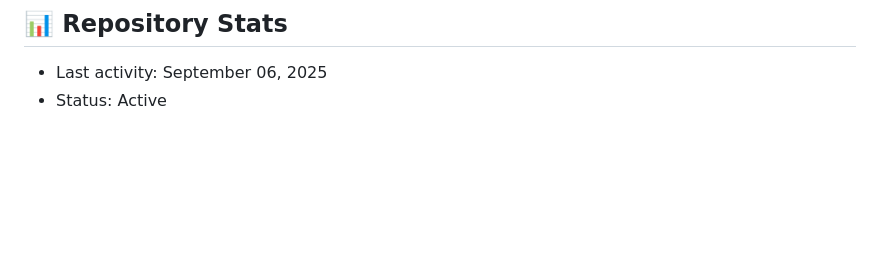
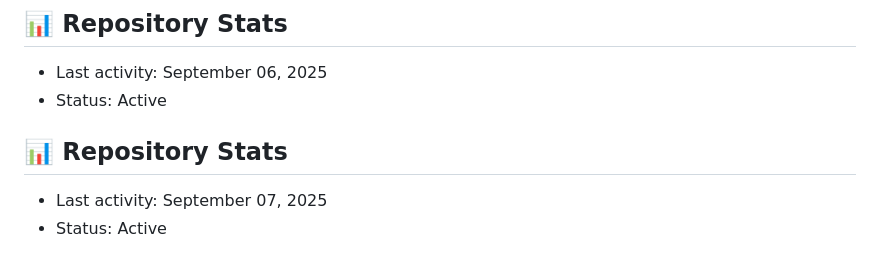
Before and after one commit to abhishekkcrs/Gestura, a Markdown page: README.md, the part around the change. GitHub-like rendering; blank space fills up the shorter version.

Commit message:
docs: Updated repository statistics

```diff
--- a/README.md
+++ b/README.md
@@ -229,3 +229,8 @@ Current version: v2.3.7
 ## 📊 Repository Stats
 - Last activity: September 06, 2025
 - Status: Active
+
+
+## 📊 Repository Stats
+- Last activity: September 07, 2025
+- Status: Active
```
